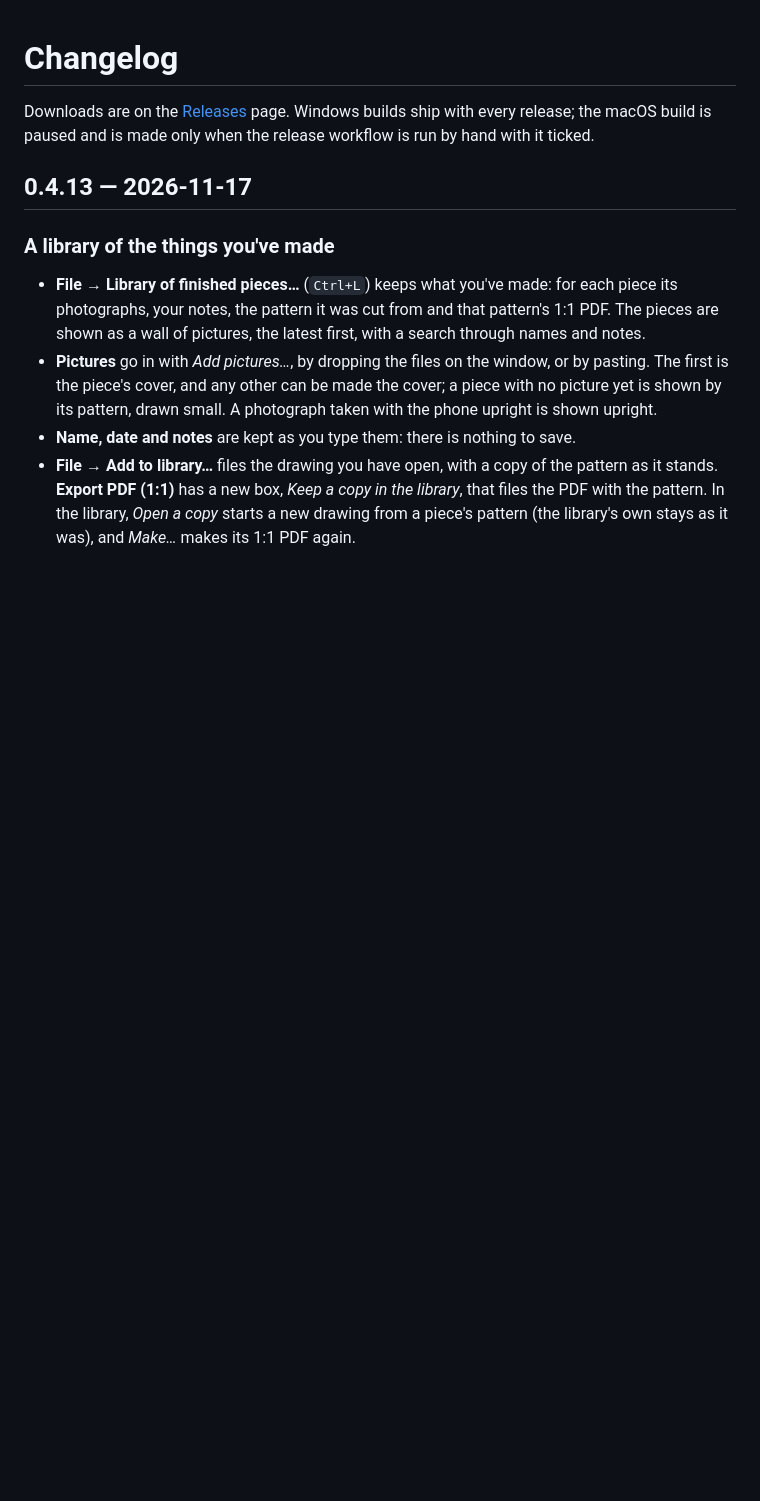
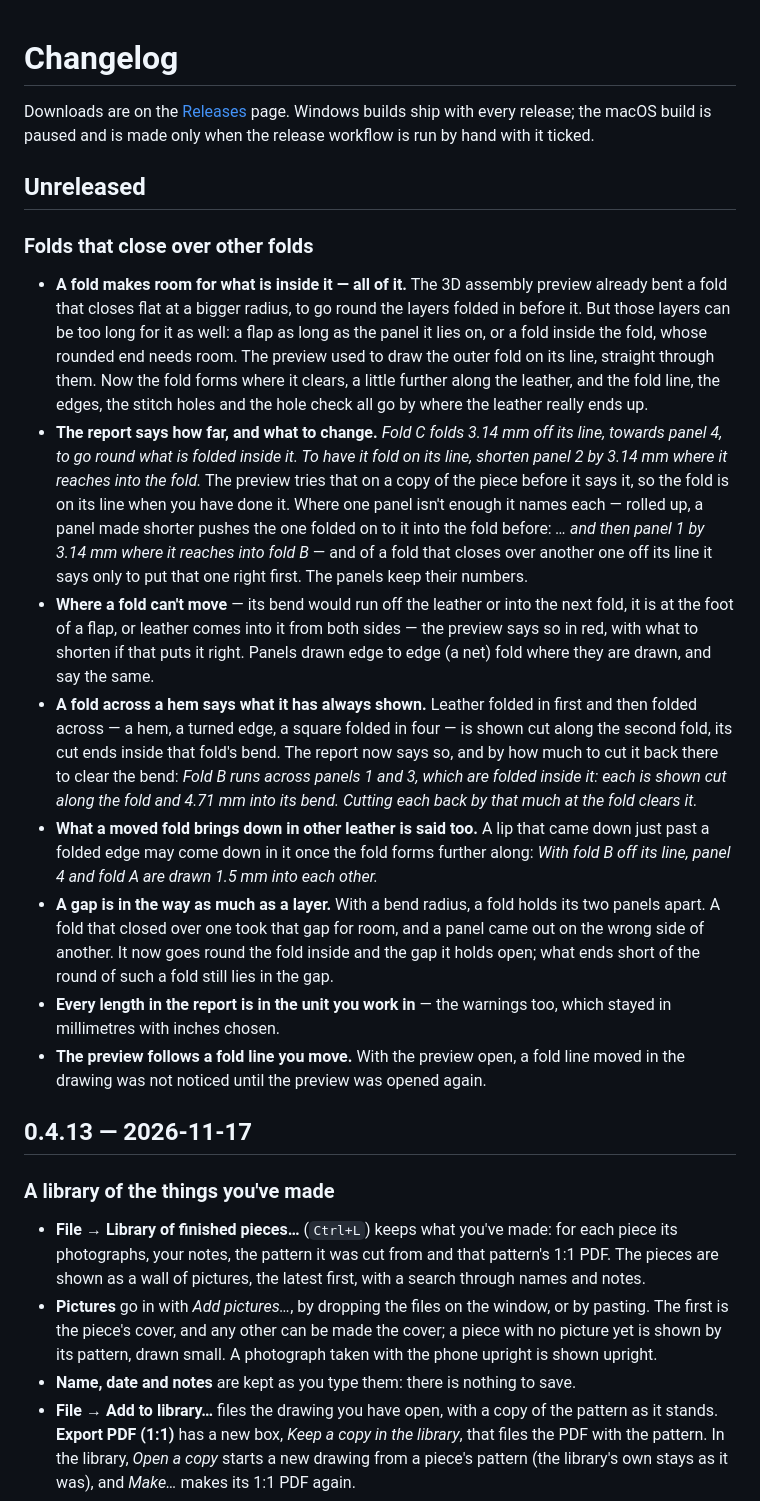
Before and after one commit to heathmanc/Leather-Drafting, a Markdown page: CHANGELOG.md, the part around the change. Drawn GitHub-style; blank space fills up the shorter version.

```diff
--- a/CHANGELOG.md
+++ b/CHANGELOG.md
@@ -3,6 +3,55 @@
 Downloads are on the [Releases](https://github.com/heathmanc/leather-drafting/releases)
 page. Windows builds ship with every release; the macOS build is paused and is
 made only when the release workflow is run by hand with it ticked.
+
+## Unreleased
+
+### Folds that close over other folds
+* **A fold makes room for what is inside it — all of it.** The 3D assembly
+  preview already bent a fold that closes flat at a bigger radius, to go
+  round the layers folded in before it. But those layers can be too long
+  for it as well: a flap as long as the panel it lies on, or a fold inside
+  the fold, whose rounded end needs room. The preview used to draw the
+  outer fold on its line, straight through them. Now the fold forms where
+  it clears, a little further along the leather, and the fold line, the
+  edges, the stitch holes and the hole check all go by where the leather
+  really ends up.
+* **The report says how far, and what to change.** *Fold C folds 3.14 mm
+  off its line, towards panel 4, to go round what is folded inside it. To
+  have it fold on its line, shorten panel 2 by 3.14 mm where it reaches
+  into the fold.* The preview tries that on a copy of the piece before it
+  says it, so the fold is on its line when you have done it. Where one
+  panel isn't enough it names each — rolled up, a panel made shorter
+  pushes the one folded on to it into the fold before: *… and then panel 1
+  by 3.14 mm where it reaches into fold B* — and of a fold that closes
+  over another one off its line it says only to put that one right first.
+  The panels keep their numbers.
+* **Where a fold can't move** — its bend would run off the leather or into
+  the next fold, it is at the foot of a flap, or leather comes into it
+  from both sides — the preview says so in red, with what to shorten if
+  that puts it right. Panels drawn edge to edge (a net) fold where they
+  are drawn, and say the same.
+* **A fold across a hem says what it has always shown.** Leather folded in
+  first and then folded across — a hem, a turned edge, a square folded in
+  four — is shown cut along the second fold, its cut ends inside that
+  fold's bend. The report now says so, and by how much to cut it back
+  there to clear the bend: *Fold B runs across panels 1 and 3, which are
+  folded inside it: each is shown cut along the fold and 4.71 mm into its
+  bend. Cutting each back by that much at the fold clears it.*
+* **What a moved fold brings down in other leather is said too.** A lip
+  that came down just past a folded edge may come down in it once the
+  fold forms further along: *With fold B off its line, panel 4 and fold A
+  are drawn 1.5 mm into each other.*
+* **A gap is in the way as much as a layer.** With a bend radius, a fold
+  holds its two panels apart. A fold that closed over one took that gap
+  for room, and a panel came out on the wrong side of another. It now goes
+  round the fold inside and the gap it holds open; what ends short of the
+  round of such a fold still lies in the gap.
+* **Every length in the report is in the unit you work in** — the
+  warnings too, which stayed in millimetres with inches chosen.
+* **The preview follows a fold line you move.** With the preview open, a
+  fold line moved in the drawing was not noticed until the preview was
+  opened again.
 
 ## 0.4.13 — 2026-11-17
 
```
Also changed, not shown: docs/USER_GUIDE.md (+32 -4 lines), docs/fold_preview.png, 5 other files.
